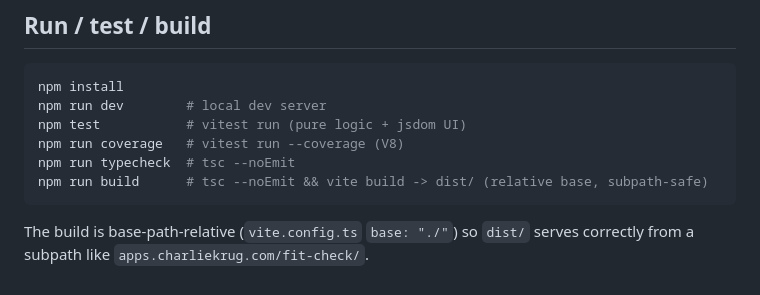
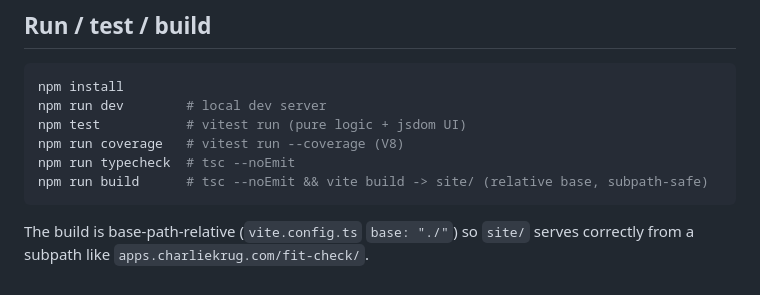
Before and after one commit to ctkrug/fit-check, a Markdown page: docs/ARCHITECTURE.md, the part around the change. Drawn GitHub-style.

Commit message:
docs: point build references at site/ after the output move
Keeps ARCHITECTURE and BACKLOG in sync with the Vite outDir change.

````diff
--- a/docs/ARCHITECTURE.md
+++ b/docs/ARCHITECTURE.md
@@ -56,8 +56,8 @@ npm run dev        # local dev server
 npm test           # vitest run (pure logic + jsdom UI)
 npm run coverage   # vitest run --coverage (V8)
 npm run typecheck  # tsc --noEmit
-npm run build      # tsc --noEmit && vite build -> dist/ (relative base, subpath-safe)
+npm run build      # tsc --noEmit && vite build -> site/ (relative base, subpath-safe)
 ```
 
-The build is base-path-relative (`vite.config.ts` `base: "./"`) so `dist/`
+The build is base-path-relative (`vite.config.ts` `base: "./"`) so `site/`
 serves correctly from a subpath like `apps.charliekrug.com/fit-check/`.
````
Also changed, not shown: docs/BACKLOG.md (+2 -2 lines).
